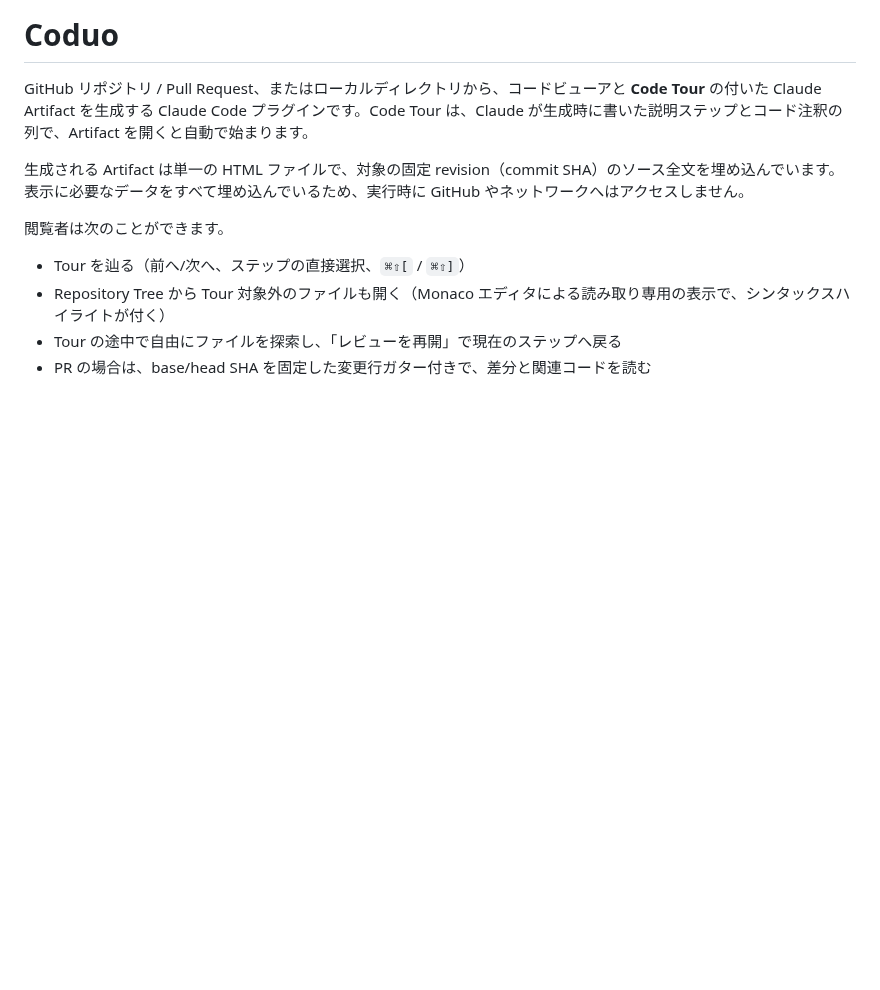
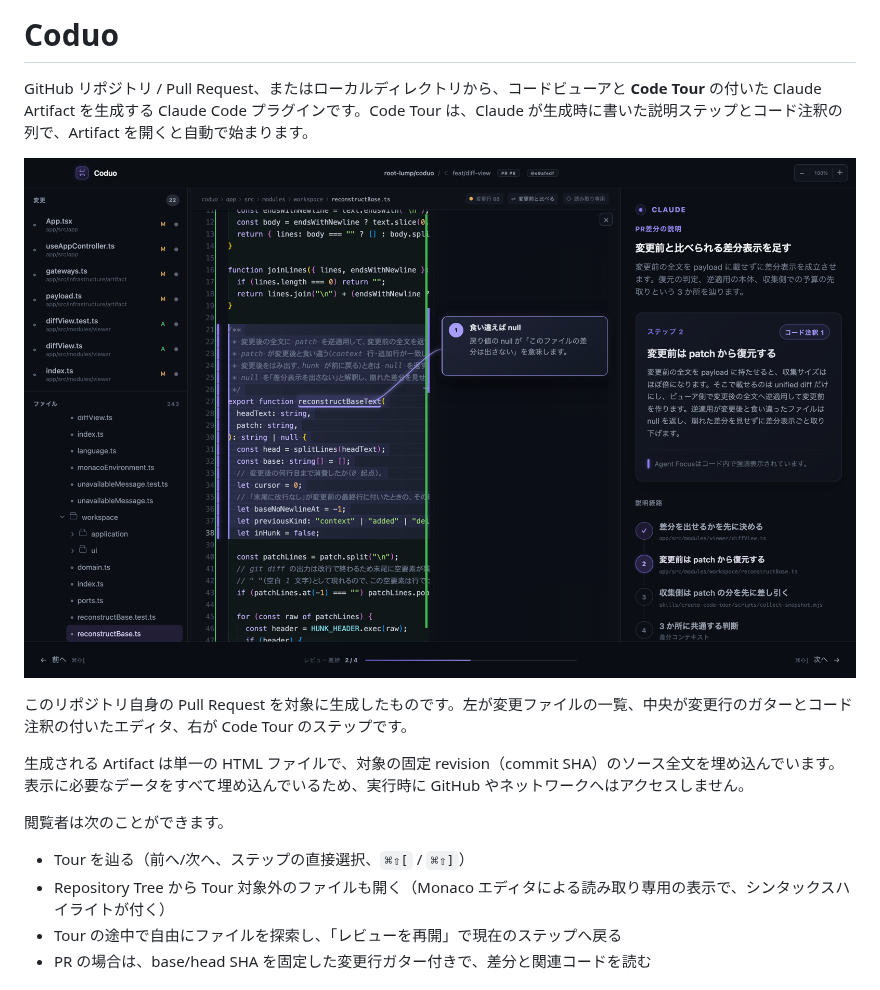
Before and after one commit to root-lump/coduo, a Markdown page: README.md, the part around the change. GitHub-like rendering; pictures changed too: docs/images/viewer.png (added); blank space fills up the shorter version.

Commit message:
docs: ビューアのスクリーンショットを README に貼る
Co-Authored-By: Claude Opus 5 <noreply@anthropic.com>

```diff
--- a/README.md
+++ b/README.md
@@ -1,6 +1,10 @@
 # Coduo
 
 GitHub リポジトリ / Pull Request、またはローカルディレクトリから、コードビューアと **Code Tour** の付いた Claude Artifact を生成する Claude Code プラグインです。Code Tour は、Claude が生成時に書いた説明ステップとコード注釈の列で、Artifact を開くと自動で始まります。
+
+![Coduo が生成した Artifact。左に変更ファイル一覧、中央に差分ガター付きのコード、右に Code Tour のステップが並んでいる。](docs/images/viewer.png)
+
+このリポジトリ自身の Pull Request を対象に生成したものです。左が変更ファイルの一覧、中央が変更行のガターとコード注釈の付いたエディタ、右が Code Tour のステップです。
 
 生成される Artifact は単一の HTML ファイルで、対象の固定 revision（commit SHA）のソース全文を埋め込んでいます。表示に必要なデータをすべて埋め込んでいるため、実行時に GitHub やネットワークへはアクセスしません。
 
```
